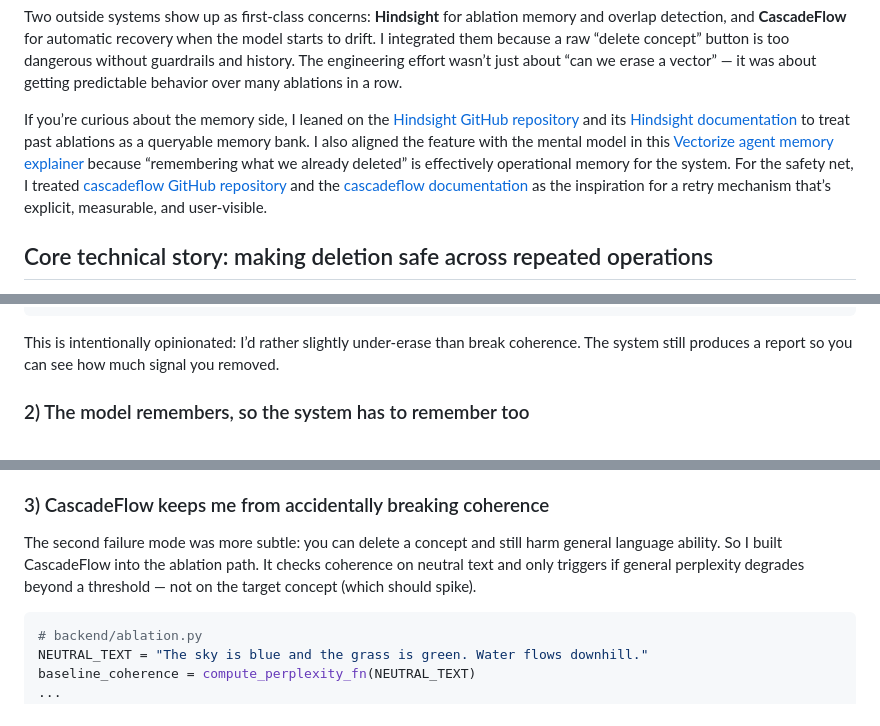
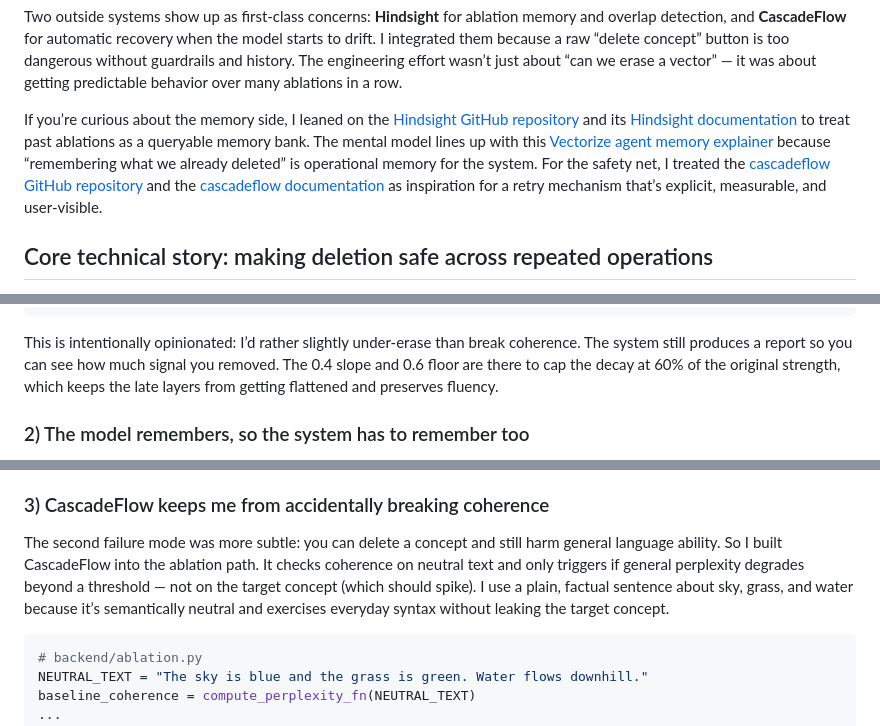
Before and after one commit to irudayajason/VSAE-1-, a Markdown page: article.md, 3 parts joined by grey strips. GitHub-like rendering.

Commit message:
Refine article explanations
Agent-Logs-Url: https://github.com/irudayajason/VSAE-1-/sessions/124f5ed1-9f6c-4d1f-87e9-8fb4ef4a152f

Co-authored-by: darshankr8 <238602620+darshankr8@users.noreply.github.com>

````diff
--- a/article.md
+++ b/article.md
@@ -17,7 +17,7 @@ The repo is structured around that pipeline:
 
 Two outside systems show up as first-class concerns: **Hindsight** for ablation memory and overlap detection, and **CascadeFlow** for automatic recovery when the model starts to drift. I integrated them because a raw “delete concept” button is too dangerous without guardrails and history. The engineering effort wasn’t just about “can we erase a vector” — it was about getting predictable behavior over many ablations in a row.
 
-If you’re curious about the memory side, I leaned on the [Hindsight GitHub repository](https://github.com/vectorize-io/hindsight) and its [Hindsight documentation](https://hindsight.vectorize.io/) to treat past ablations as a queryable memory bank. I also aligned the feature with the mental model in this [Vectorize agent memory explainer](https://vectorize.io/what-is-agent-memory) because “remembering what we already deleted” is effectively operational memory for the system. For the safety net, I treated [cascadeflow GitHub repository](https://github.com/lemony-ai/cascadeflow) and the [cascadeflow documentation](https://docs.cascadeflow.ai/) as the inspiration for a retry mechanism that’s explicit, measurable, and user-visible.
+If you’re curious about the memory side, I leaned on the [Hindsight GitHub repository](https://github.com/vectorize-io/hindsight) and its [Hindsight documentation](https://hindsight.vectorize.io/) to treat past ablations as a queryable memory bank. The mental model lines up with this [Vectorize agent memory explainer](https://vectorize.io/what-is-agent-memory) because “remembering what we already deleted” is operational memory for the system. For the safety net, I treated the [cascadeflow GitHub repository](https://github.com/lemony-ai/cascadeflow) and the [cascadeflow documentation](https://docs.cascadeflow.ai/) as inspiration for a retry mechanism that’s explicit, measurable, and user-visible.
 
 ## Core technical story: making deletion safe across repeated operations
 The core technical story isn’t just orthogonal projection. It’s how I made it safe to run that projection repeatedly without quietly destroying the model.
@@ -44,6 +44,7 @@ else:
 ```
 
 This is intentionally opinionated: I’d rather slightly under-erase than break coherence. The system still produces a report so you can see how much signal you removed.
+The 0.4 slope and 0.6 floor are there to cap the decay at 60% of the original strength, which keeps the late layers from getting flattened and preserves fluency.
 
 ### 2) The model remembers, so the system has to remember too
 The failure mode I hit early was stacking similar ablations. If you remove “J.K. Rowling is the author of Harry Potter” and then try to remove “J.K. Rowling wrote the Harry Potter books,” the model can degrade faster than the user expects. That’s why Hindsight is a central theme, not a nice-to-have.
@@ -67,7 +68,7 @@ if similarity > similarity_threshold:
 That warning is not an error. It’s a prompt to think. In the UI, the operator can cancel or proceed with a “force ablate” override. Hindsight isn’t there to block work — it’s there to keep you honest about how many times you’ve hit the same area of the model.
 
 ### 3) CascadeFlow keeps me from accidentally breaking coherence
-The second failure mode was more subtle: you can delete a concept and still harm general language ability. So I built CascadeFlow into the ablation path. It checks coherence on neutral text and only triggers if general perplexity degrades beyond a threshold — not on the target concept (which should spike).
+The second failure mode was more subtle: you can delete a concept and still harm general language ability. So I built CascadeFlow into the ablation path. It checks coherence on neutral text and only triggers if general perplexity degrades beyond a threshold — not on the target concept (which should spike). I use a plain, factual sentence about sky, grass, and water because it’s semantically neutral and exercises everyday syntax without leaking the target concept.
 
 ```python
 # backend/ablation.py
````
